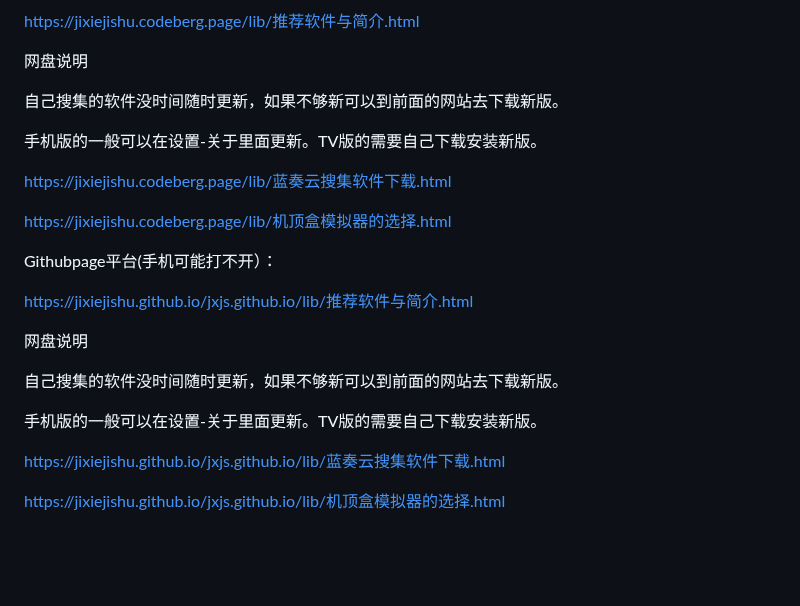
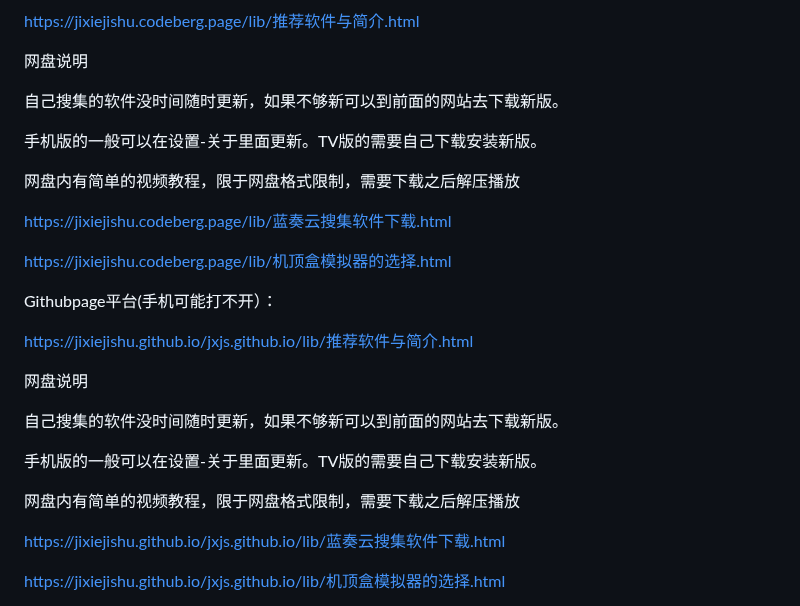
Before and after one commit to jixiejishu/jxjs.github.io, a Markdown page: README.md, the part around the change. Drawn GitHub-style; blank space fills up the shorter version.

Commit message:
Update README.md
修改视频教程说明

```diff
--- a/README.md
+++ b/README.md
@@ -167,6 +167,8 @@ https://jixiejishu.codeberg.page/lib/推荐软件与简介.html
 
 手机版的一般可以在设置-关于里面更新。TV版的需要自己下载安装新版。
 
+网盘内有简单的视频教程，限于网盘格式限制，需要下载之后解压播放
+
 https://jixiejishu.codeberg.page/lib/蓝奏云搜集软件下载.html
 
 https://jixiejishu.codeberg.page/lib/机顶盒模拟器的选择.html
@@ -181,6 +183,8 @@ https://jixiejishu.github.io/jxjs.github.io/lib/推荐软件与简介.html
 自己搜集的软件没时间随时更新，如果不够新可以到前面的网站去下载新版。
 
 手机版的一般可以在设置-关于里面更新。TV版的需要自己下载安装新版。
+
+网盘内有简单的视频教程，限于网盘格式限制，需要下载之后解压播放
 
 https://jixiejishu.github.io/jxjs.github.io/lib/蓝奏云搜集软件下载.html
 
```
